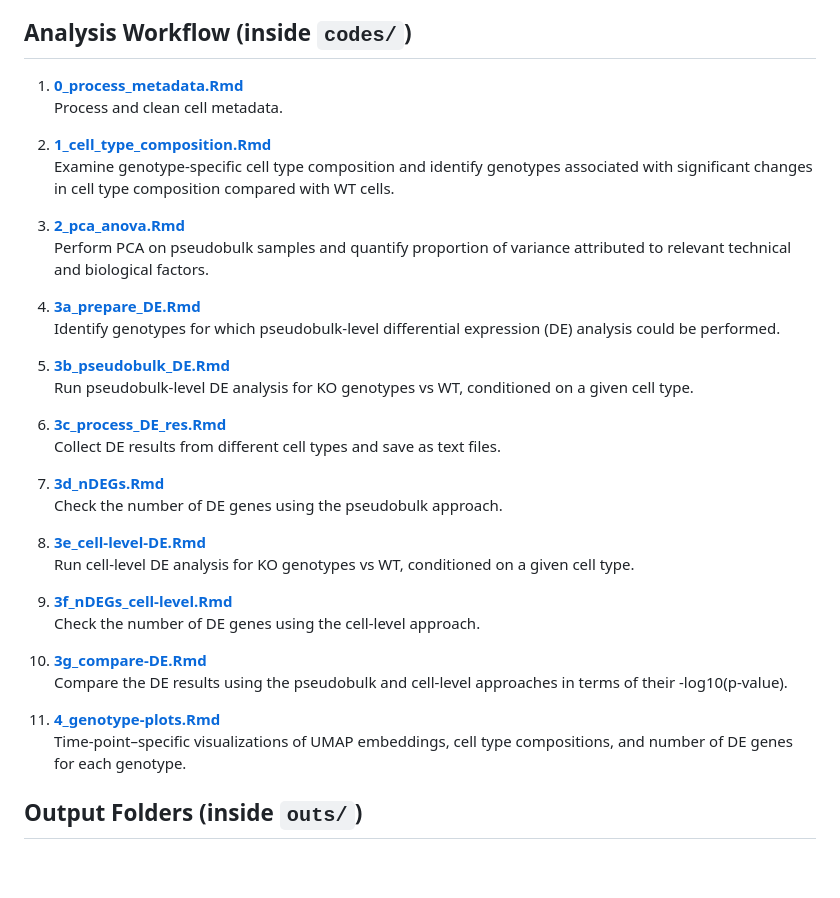
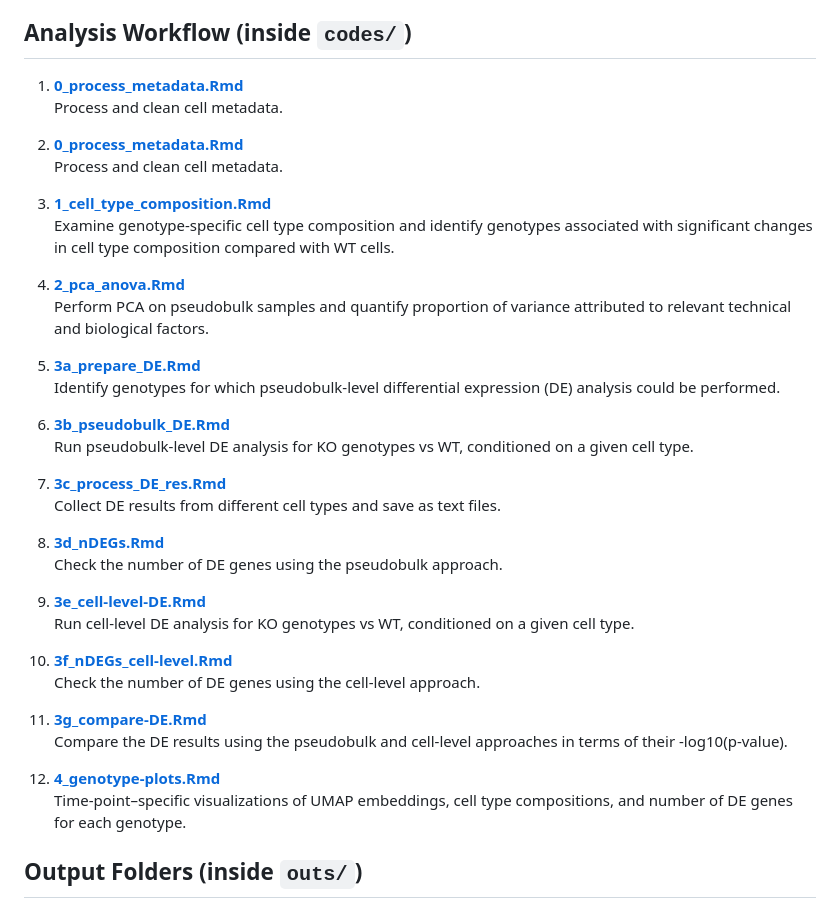
Before and after one commit to Sun-lab/MorPhiC_MSK_KO_effect, a Markdown page: README.md, the part around the change printed below. GitHub-like rendering; blank space fills up the shorter version.

```diff
--- a/README.md
+++ b/README.md
@@ -33,33 +33,36 @@ HHEXe and ONECUT1e are expected to express lower level of HHEX and ONECUT1 trans
    Process and clean cell metadata.
 
-2. [**1_cell_type_composition.Rmd**](code/1_cell_type_composition.Rmd)
+2. [**0_process_metadata.Rmd**](code/0b_umap-embedding.Rmd)
+Process and clean cell metadata.
+
+3. [**1_cell_type_composition.Rmd**](code/1_cell_type_composition.Rmd)
    Examine genotype-specific cell type composition and identify genotypes associated with significant changes in cell type composition compared with WT cells.
 
-3. [**2_pca_anova.Rmd**](code/2_pca_anova.Rmd)
+4. [**2_pca_anova.Rmd**](code/2_pca_anova.Rmd)
    Perform PCA on pseudobulk samples and quantify proportion of variance attributed to relevant technical and biological factors.
 
-4. [**3a_prepare_DE.Rmd**](code/3a_prepare_DE.Rmd)
+5. [**3a_prepare_DE.Rmd**](code/3a_prepare_DE.Rmd)
    Identify genotypes for which pseudobulk-level differential expression (DE) analysis could be performed.
 
-5. [**3b_pseudobulk_DE.Rmd**](code/3b_pseudobulk_DE.Rmd)
+6. [**3b_pseudobulk_DE.Rmd**](code/3b_pseudobulk_DE.Rmd)
    Run pseudobulk-level DE analysis for KO genotypes vs WT, conditioned on a given cell type.
 
-6. [**3c_process_DE_res.Rmd**](code/3c_process_DE_res.Rmd)
+7. [**3c_process_DE_res.Rmd**](code/3c_process_DE_res.Rmd)
    Collect DE results from different cell types and save as text files.
 
-7. [**3d_nDEGs.Rmd**](code/3d_nDEGs.Rmd)
+8. [**3d_nDEGs.Rmd**](code/3d_nDEGs.Rmd)
    Check the number of DE genes using the pseudobulk approach.
 
-8. [**3e_cell-level-DE.Rmd**](code/3e_cell-level-DE.Rmd)
+9. [**3e_cell-level-DE.Rmd**](code/3e_cell-level-DE.Rmd)
    Run cell-level DE analysis for KO genotypes vs WT, conditioned on a given cell type.
 
-9. [**3f_nDEGs_cell-level.Rmd**](code/3f_nDEGs_cell-level.Rmd)
+10. [**3f_nDEGs_cell-level.Rmd**](code/3f_nDEGs_cell-level.Rmd)
    Check the number of DE genes using the cell-level approach.
 
-10. [**3g_compare-DE.Rmd**](code/3g_compare-DE.Rmd)
+11. [**3g_compare-DE.Rmd**](code/3g_compare-DE.Rmd)
   Compare the DE results using the pseudobulk and cell-level approaches in terms of their -log10(p-value).
 
-11. [**4_genotype-plots.Rmd**](code/4_genotype-plots.Rmd)
+12. [**4_genotype-plots.Rmd**](code/4_genotype-plots.Rmd)
    Time-point–specific visualizations of UMAP embeddings, cell type compositions, and number of DE genes for each genotype.
 
 
```
Also changed, not shown: other parts of README.md (+1 -1 lines).
